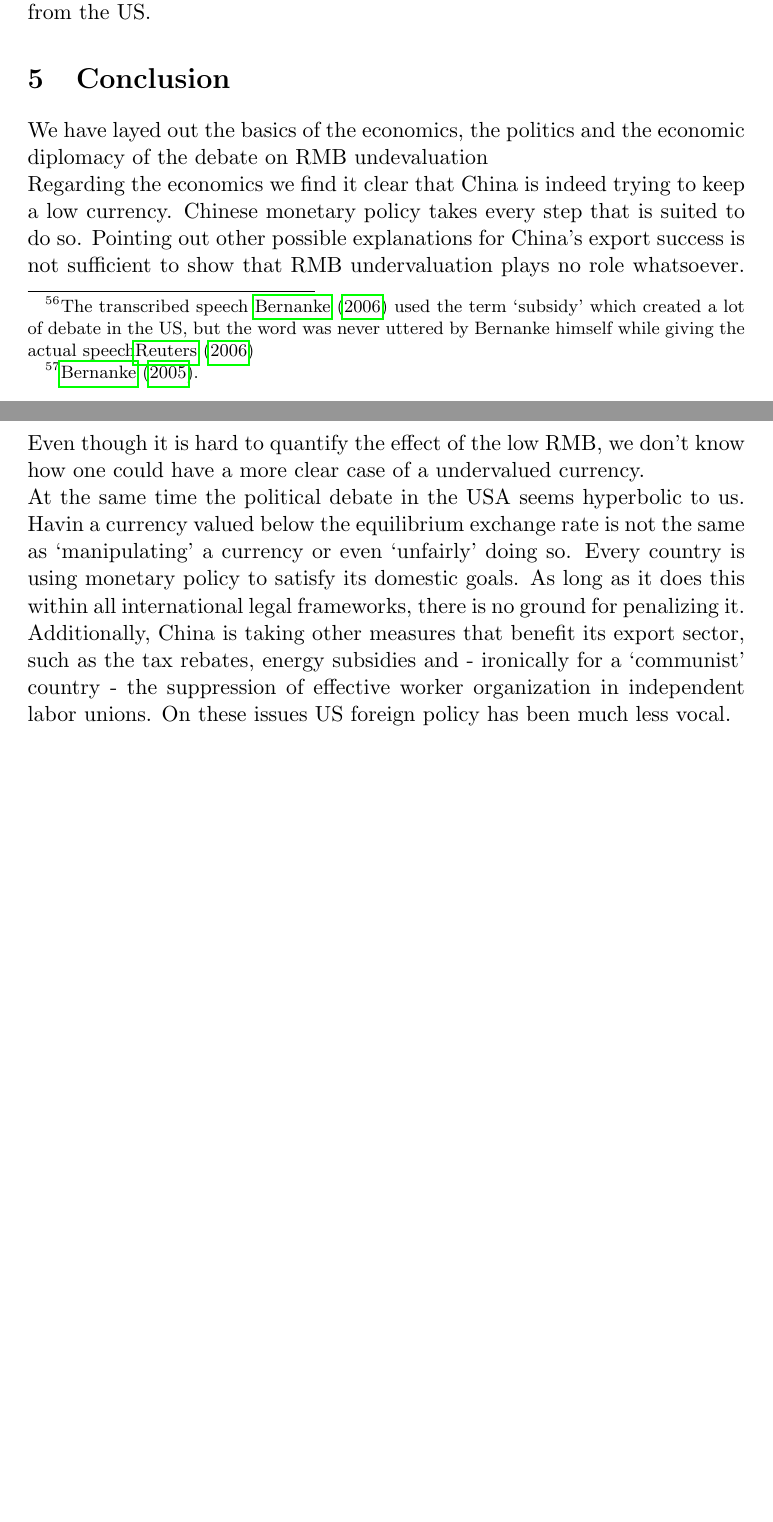
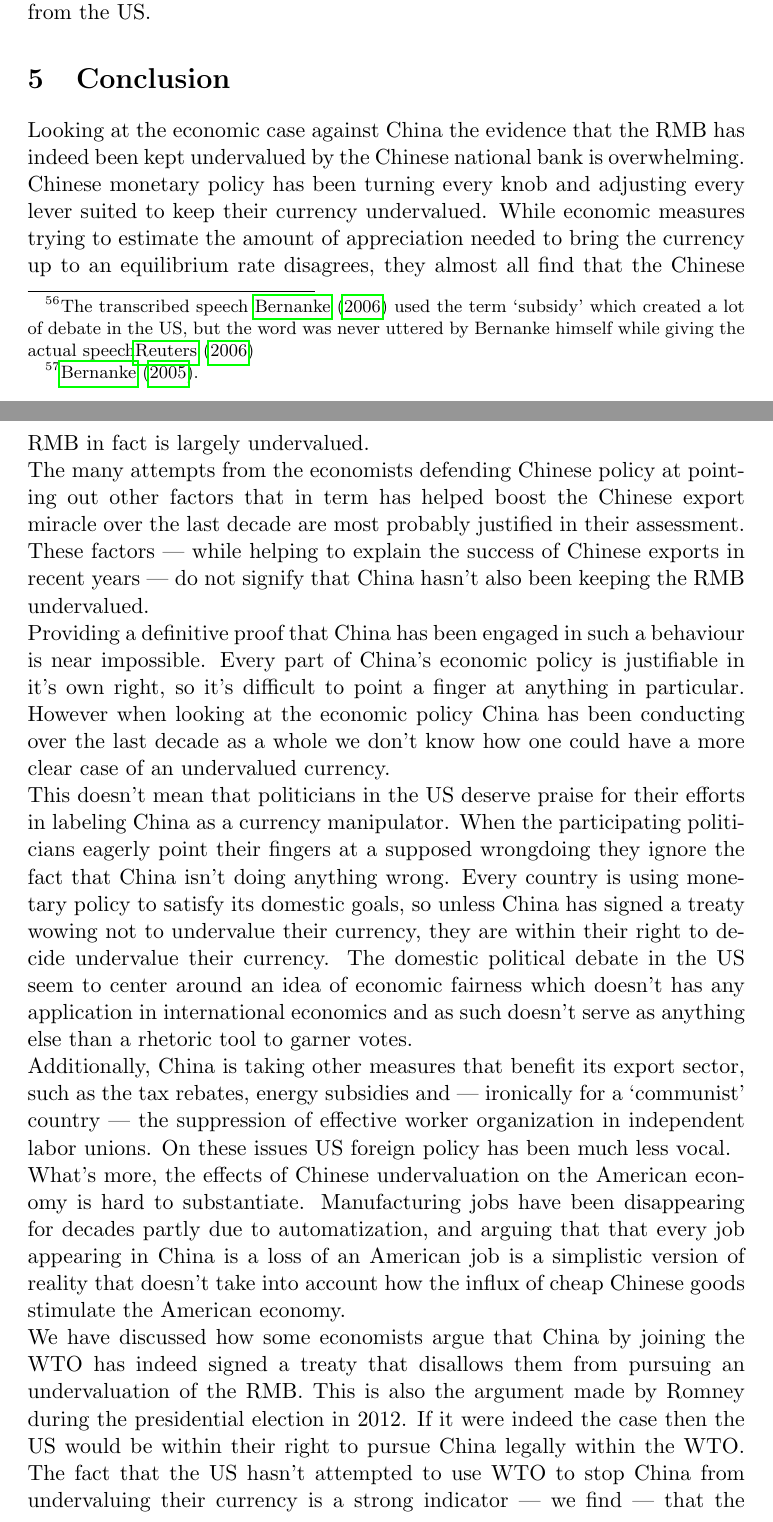
Before and after one commit to arnfred/Yuan-Appreciation, a LaTeX document (yuan.tex, which reads conclusion.tex): two parts of pages 19 and 20 of 23 before the commit and two parts of pages 19 and 20 of 24 after it, joined at a grey line, cut so that both start at the same text, the shorter picture padded with empty space. Compiled offline with pdfLaTeX.

Commit message:
Fleshed out the conclusion

```diff
--- a/conclusion.tex
+++ b/conclusion.tex
@@ -1,10 +1,58 @@
+\section{Conclusion}
+\label{sec:conclusion}
 
-\section{Conclusion}
+Looking at the economic case against China the evidence that the RMB has
+indeed been kept undervalued by the Chinese national bank is
+overwhelming. Chinese monetary policy has been turning every knob and
+adjusting every lever suited to keep their currency undervalued.  While
+economic measures trying to estimate the amount of appreciation needed
+to bring the currency up to an equilibrium rate disagrees, they almost
+all find that the Chinese RMB in fact is largely undervalued.
 
-We have layed out the basics of the economics, the politics and the economic diplomacy of the debate on RMB undevaluation
+The many attempts from the economists defending Chinese policy at
+pointing out other factors that in term has helped boost the Chinese
+export miracle over the last decade are most probably justified in their
+assessment. These factors --- while helping to explain the success of
+Chinese exports in recent years --- do not signify that China hasn't
+also been keeping the RMB undervalued.
 
-Regarding the economics we find it clear that China is indeed trying to keep a low currency. Chinese monetary policy takes every step that is suited to do so. Pointing out other possible explanations for China's export success is not sufficient to show that RMB undervaluation plays no role whatsoever. Even though it is hard to quantify the effect of the low RMB, we don't know how one could have a more clear case of a undervalued currency.
+Providing a definitive proof that China has been engaged in such a
+behaviour is near impossible. Every part of China's economic policy is
+justifiable in it's own right, so it's difficult to point a finger at
+anything in particular. However when looking at the economic policy
+China has been conducting over the last decade as a whole we don't know
+how one could have a more clear case of an undervalued currency.
 
-At the same time the political debate in the USA seems hyperbolic to us. Havin a currency valued below the equilibrium exchange rate is not the same as `manipulating' a currency or even `unfairly' doing so. Every country is using monetary policy to satisfy its domestic goals. As long as it does this within all international legal frameworks, there is no ground for penalizing it. Additionally, China is taking other measures that benefit its export sector, such as the tax rebates, energy subsidies and - ironically for a `communist' country - the suppression of effective worker organization in independent labor unions. On these issues US foreign policy has been much less vocal.
+This doesn't mean that politicians in the US deserve praise for their
+efforts in labeling China as a currency manipulator. When the
+participating politicians eagerly point their fingers at a supposed
+wrongdoing they ignore the fact that China isn't doing anything wrong.
+Every country is using monetary policy to satisfy its domestic goals, so
+unless China has signed a treaty wowing not to undervalue their
+currency, they are within their right to decide undervalue their
+currency. The domestic political debate in the US seem to center around
+an idea of economic fairness which doesn't has any application in
+international economics and as such doesn't serve as anything else than
+a rhetoric tool to garner votes.
 
-The hyperbole in the USA might partly stem from the fact that the USA have very little diplomatic leverage to influence Chinese monetary policy. As our discussion has shown, the only promising way forward would be to seek new multilateral agreements banning monetary policy that penalizies currency manipulation. Such efforts have not been followed seriously by US foreign policy however.
+Additionally, China is taking other measures that benefit its export
+sector, such as the tax rebates, energy subsidies and --- ironically for
+a `communist' country --- the suppression of effective worker
+organization in independent labor unions. On these issues US foreign
+policy has been much less vocal.
+
+What's more, the effects of Chinese undervaluation on the American
+economy is hard to substantiate.  Manufacturing jobs have been
+disappearing for decades partly due to automatization, and arguing that
+that every job appearing in China is a loss of an American job is a
+simplistic version of reality that doesn't take into account how the
+influx of cheap Chinese goods stimulate the American economy.
+
+We have discussed how some economists argue that China by joining the
+WTO has indeed signed a treaty that disallows them from pursuing an
+undervaluation of the RMB. This is also the argument made by Romney
+during the presidential election in 2012. If it were indeed the case
+then the US would be within their right to pursue China legally within
+the WTO. The fact that the US hasn't attempted to use WTO to stop China
+from undervaluing their currency is a strong indicator --- we find ---
+that the illegitimacy of the issue might be less obvious.
```
Also changed, not shown: discussion.tex (+0 -11 lines), politics.tex (+6 -7 lines), yuan.tex (+1 -1 lines), conclusion.tex (18 more changed lines).
